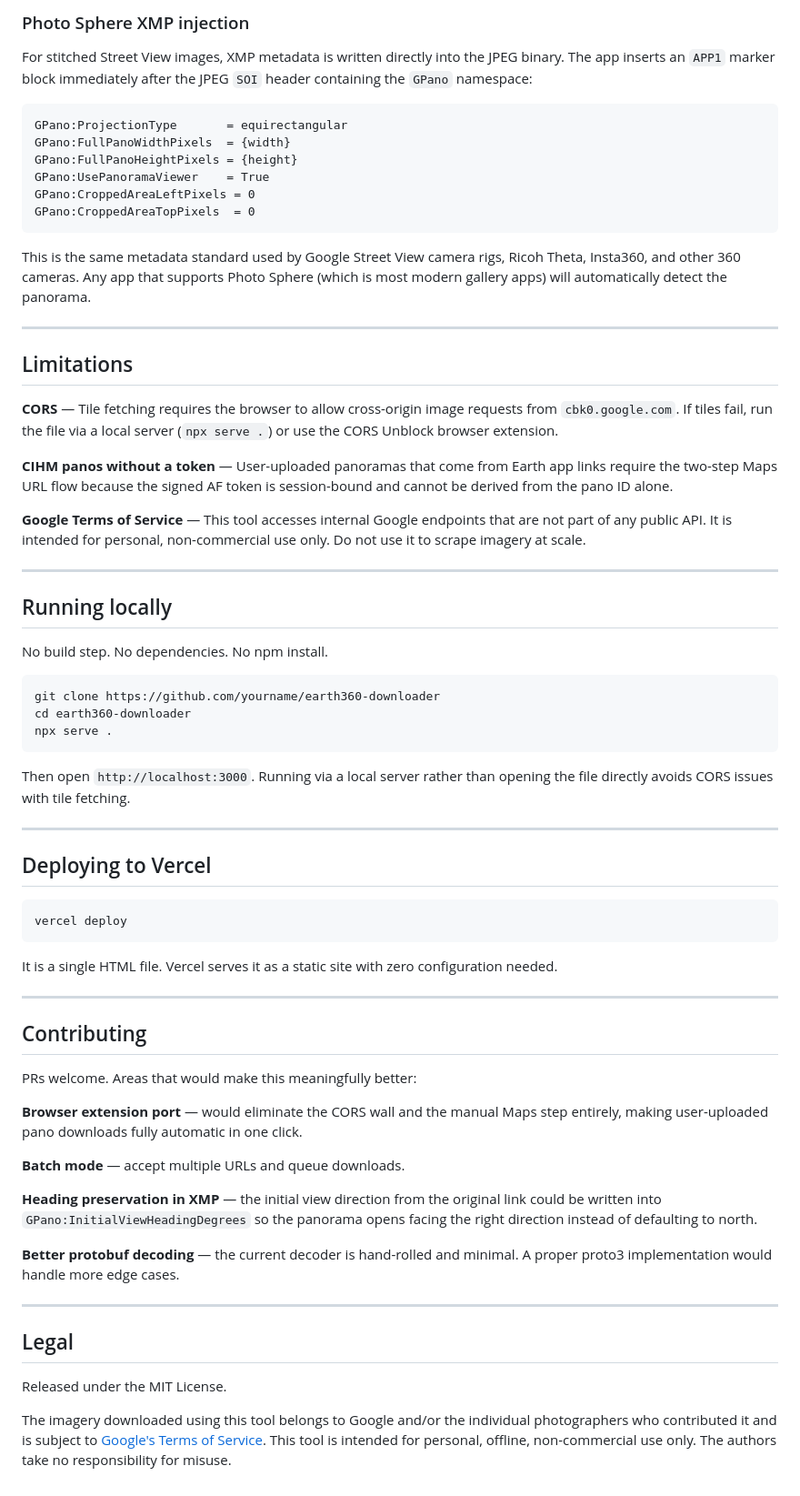
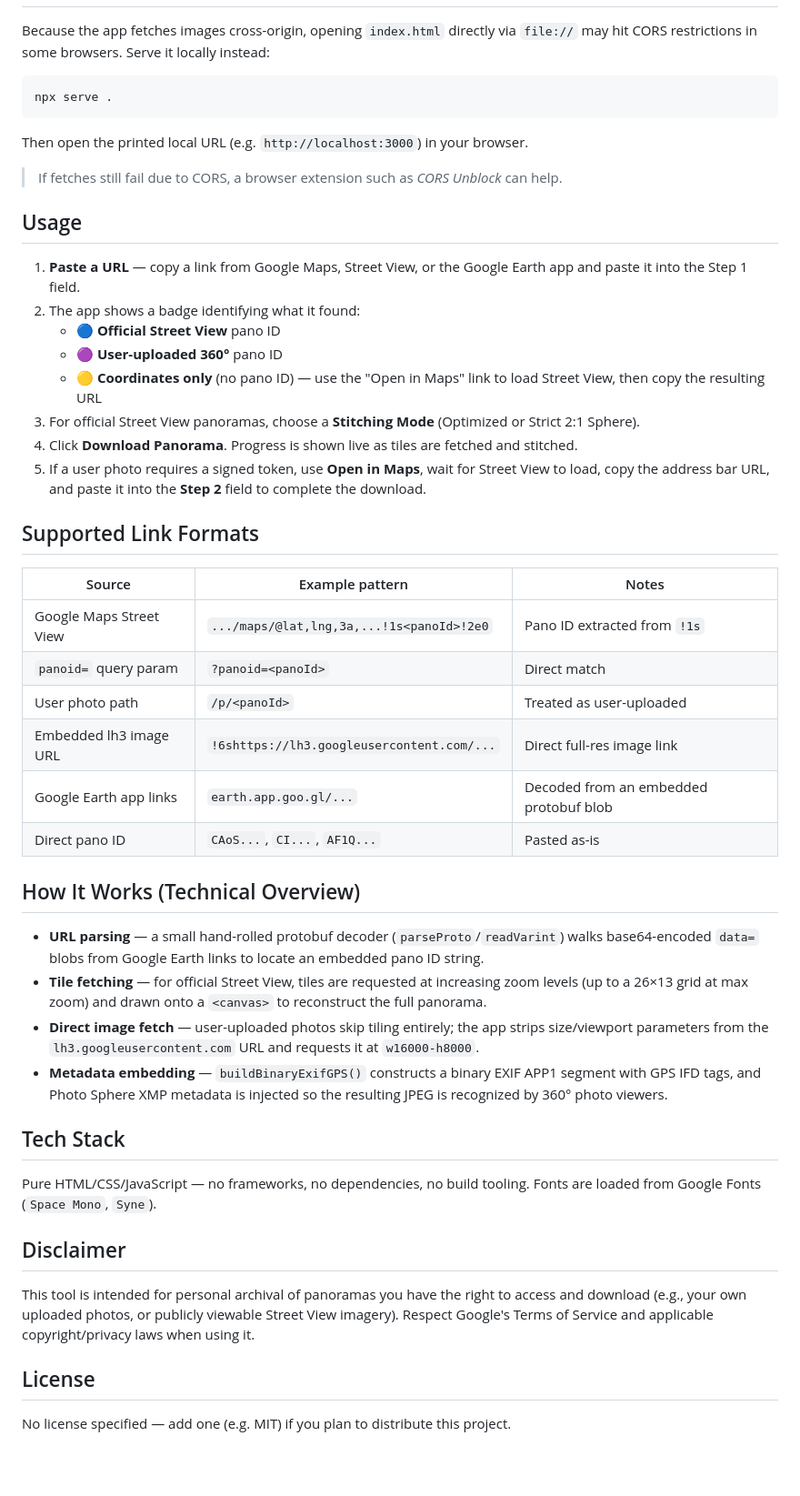
Before and after one commit to jasonbornxx/Google-pano-downloader, a Markdown page: README.md, the part around one of its changes. Shown at 91% size. Rendered like a GitHub page; blank space fills up the shorter version.

````diff
--- a/README.md
+++ b/README.md
@@ -58,70 +23,50 @@ For user-uploaded panos from Earth links, the signed `AF...` token required to f
-### Photo Sphere XMP injection
-
-For stitched Street View images, XMP metadata is written directly into the JPEG binary. The app inserts an `APP1` marker block immediately after the JPEG `SOI` header containing the `GPano` namespace:
-
-```
-GPano:ProjectionType       = equirectangular
-GPano:FullPanoWidthPixels  = {width}
-GPano:FullPanoHeightPixels = {height}
-GPano:UsePanoramaViewer    = True
-GPano:CroppedAreaLeftPixels = 0
-GPano:CroppedAreaTopPixels  = 0
-```
-
-This is the same metadata standard used by Google Street View camera rigs, Ricoh Theta, Insta360, and other 360 cameras. Any app that supports Photo Sphere (which is most modern gallery apps) will automatically detect the panorama.
-
----
-
-## Limitations
-
-**CORS** — Tile fetching requires the browser to allow cross-origin image requests from `cbk0.google.com`. If tiles fail, run the file via a local server (`npx serve .`) or use the CORS Unblock browser extension.
-
-**CIHM panos without a token** — User-uploaded panoramas that come from Earth app links require the two-step Maps URL flow because the signed AF token is session-bound and cannot be derived from the pano ID alone.
-
-**Google Terms of Service** — This tool accesses internal Google endpoints that are not part of any public API. It is intended for personal, non-commercial use only. Do not use it to scrape imagery at scale.
-
----
-
-## Running locally
-
-No build step. No dependencies. No npm install.
+Because the app fetches images cross-origin, opening `index.html` directly via `file://` may hit CORS restrictions in some browsers. Serve it locally instead:
 
 ```bash
-git clone https://github.com/yourname/earth360-downloader
-cd earth360-downloader
 npx serve .
 ```
 
-Then open `http://localhost:3000`. Running via a local server rather than opening the file directly avoids CORS issues with tile fetching.
+Then open the printed local URL (e.g. `http://localhost:3000`) in your browser.
 
----
+> If fetches still fail due to CORS, a browser extension such as *CORS Unblock* can help.
 
-## Deploying to Vercel
+## Usage
 
-```bash
-vercel deploy
-```
+1. **Paste a URL** — copy a link from Google Maps, Street View, or the Google Earth app and paste it into the Step 1 field.
+2. The app shows a badge identifying what it found:
+   - 🔵 **Official Street View** pano ID
+   - 🟣 **User-uploaded 360°** pano ID
+   - 🟡 **Coordinates only** (no pano ID) — use the "Open in Maps" link to load Street View, then copy the resulting URL
+3. For official Street View panoramas, choose a **Stitching Mode** (Optimized or Strict 2:1 Sphere).
+4. Click **Download Panorama**. Progress is shown live as tiles are fetched and stitched.
+5. If a user photo requires a signed token, use **Open in Maps**, wait for Street View to load, copy the address bar URL, and paste it into the **Step 2** field to complete the download.
 
-It is a single HTML file. Vercel serves it as a static site with zero configuration needed.
+## Supported Link Formats
 
----
+| Source | Example pattern | Notes |
+|---|---|---|
+| Google Maps Street View | `.../maps/@lat,lng,3a,...!1s<panoId>!2e0` | Pano ID extracted from `!1s` |
+| `panoid=` query param | `?panoid=<panoId>` | Direct match |
+| User photo path | `/p/<panoId>` | Treated as user-uploaded |
+| Embedded lh3 image URL | `!6shttps://lh3.googleusercontent.com/...` | Direct full-res image link |
+| Google Earth app links | `earth.app.goo.gl/...` | Decoded from an embedded protobuf blob |
+| Direct pano ID | `CAoS...`, `CI...`, `AF1Q...` | Pasted as-is |
 
-## Contributing
+## How It Works (Technical Overview)
 
-PRs welcome. Areas that would make this meaningfully better:
+- **URL parsing** — a small hand-rolled protobuf decoder (`parseProto`/`readVarint`) walks base64-encoded `data=` blobs from Google Earth links to locate an embedded pano ID string.
+- **Tile fetching** — for official Street View, tiles are requested at increasing zoom levels (up to a 26×13 grid at max zoom) and drawn onto a `<canvas>` to reconstruct the full panorama.
+- **Direct image fetch** — user-uploaded photos skip tiling entirely; the app strips size/viewport parameters from the `lh3.googleusercontent.com` URL and requests it at `w16000-h8000`.
+- **Metadata embedding** — `buildBinaryExifGPS()` constructs a binary EXIF APP1 segment with GPS IFD tags, and Photo Sphere XMP metadata is injected so the resulting JPEG is recognized by 360° photo viewers.
 
-**Browser extension port** — would eliminate the CORS wall and the manual Maps step entirely, making user-uploaded pano downloads fully automatic in one click.
+## Tech Stack
 
-**Batch mode** — accept multiple URLs and queue downloads.
+Pure HTML/CSS/JavaScript — no frameworks, no dependencies, no build tooling. Fonts are loaded from Google Fonts (`Space Mono`, `Syne`).
 
-**Heading preservation in XMP** — the initial view direction from the original link could be written into `GPano:InitialViewHeadingDegrees` so the panorama opens facing the right direction instead of defaulting to north.
+## Disclaimer
 
-**Better protobuf decoding** — the current decoder is hand-rolled and minimal. A proper proto3 implementation would handle more edge cases.
+This tool is intended for personal archival of panoramas you have the right to access and download (e.g., your own uploaded photos, or publicly viewable Street View imagery). Respect Google's Terms of Service and applicable copyright/privacy laws when using it.
 
----
+## License
 
-## Legal
-
-Released under the MIT License.
-
-The imagery downloaded using this tool belongs to Google and/or the individual photographers who contributed it and is subject to [Google's Terms of Service](https://www.google.com/intl/en/policies/terms/). This tool is intended for personal, offline, non-commercial use only. The authors take no responsibility for misuse.
+No license specified — add one (e.g. MIT) if you plan to distribute this project.
````
Also changed, not shown: other parts of README.md (+16 -51 lines).
